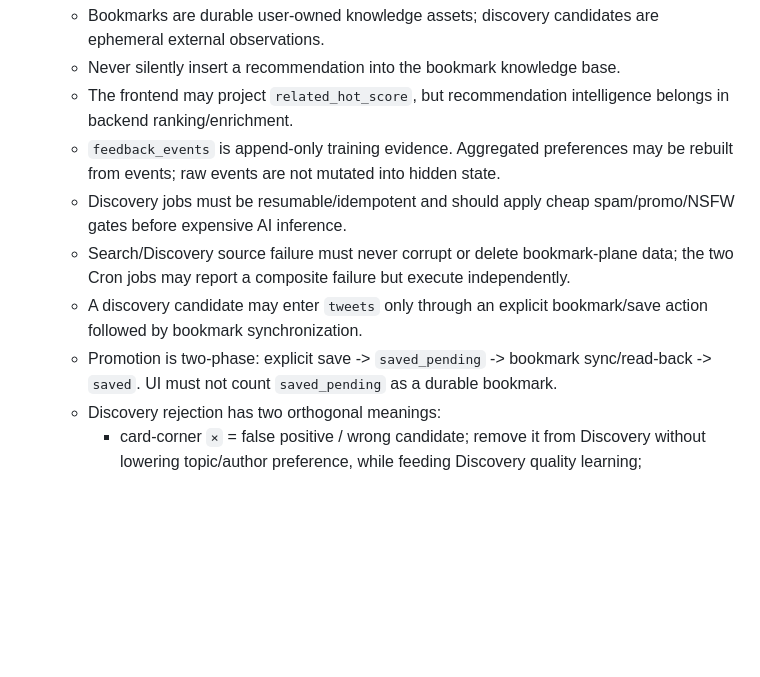
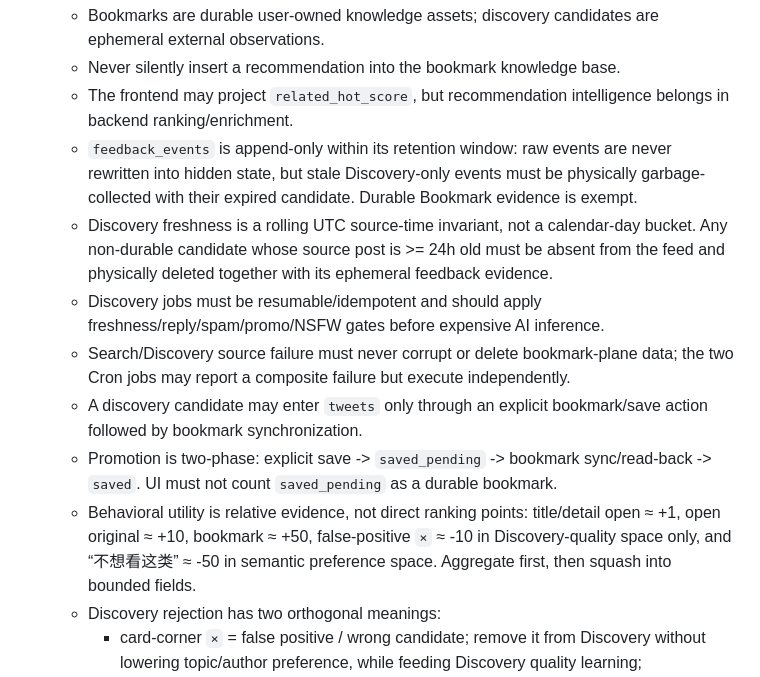
Before and after one commit to epodak/Xcollect, a Markdown page: AGENTS.md, the part around the change. Rendered like a GitHub page; blank space fills up the shorter version.

Commit message:
docs(invariant): define rolling 24h retention and action utility semantics

```diff
--- a/AGENTS.md
+++ b/AGENTS.md
@@ -58,11 +58,13 @@
    - Bookmarks are durable user-owned knowledge assets; discovery candidates are ephemeral external observations.
    - Never silently insert a recommendation into the bookmark knowledge base.
    - The frontend may project `related_hot_score`, but recommendation intelligence belongs in backend ranking/enrichment.
-   - `feedback_events` is append-only training evidence. Aggregated preferences may be rebuilt from events; raw events are not mutated into hidden state.
-   - Discovery jobs must be resumable/idempotent and should apply cheap spam/promo/NSFW gates before expensive AI inference.
+   - `feedback_events` is append-only within its retention window: raw events are never rewritten into hidden state, but stale Discovery-only events must be physically garbage-collected with their expired candidate. Durable Bookmark evidence is exempt.
+   - Discovery freshness is a rolling UTC source-time invariant, not a calendar-day bucket. Any non-durable candidate whose source post is >= 24h old must be absent from the feed and physically deleted together with its ephemeral feedback evidence.
+   - Discovery jobs must be resumable/idempotent and should apply freshness/reply/spam/promo/NSFW gates before expensive AI inference.
    - Search/Discovery source failure must never corrupt or delete bookmark-plane data; the two Cron jobs may report a composite failure but execute independently.
    - A discovery candidate may enter `tweets` only through an explicit bookmark/save action followed by bookmark synchronization.
    - Promotion is two-phase: explicit save -> `saved_pending` -> bookmark sync/read-back -> `saved`. UI must not count `saved_pending` as a durable bookmark.
+   - Behavioral utility is relative evidence, not direct ranking points: title/detail open ≈ +1, open original ≈ +10, bookmark ≈ +50, false-positive `×` ≈ -10 in Discovery-quality space only, and “不想看这类” ≈ -50 in semantic preference space. Aggregate first, then squash into bounded fields.
    - Discovery rejection has two orthogonal meanings:
      - card-corner `×` = false positive / wrong candidate; remove it from Discovery without lowering topic/author preference, while feeding Discovery quality learning;
      - “不想看这类” = semantic preference feedback; lower similar topic/author recommendations.
```
